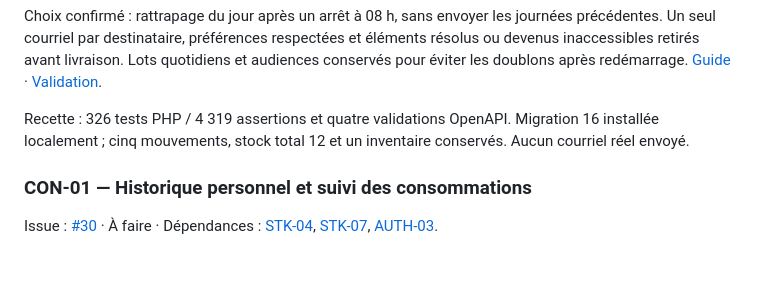
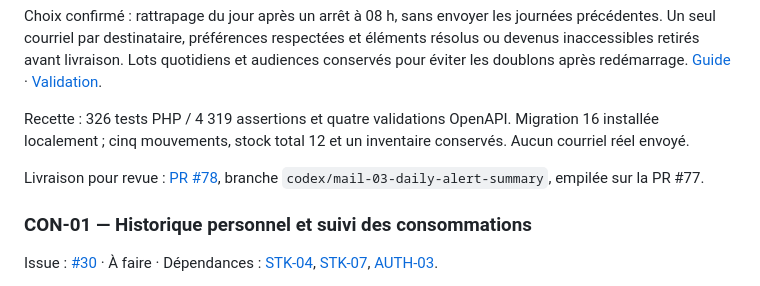
Before and after one commit to wwwy44c4mf-cpu/Gestion-Stock, a Markdown page: suivi.md, the part around the change. Drawn GitHub-style; blank space fills up the shorter version.

Commit message:
docs(MAIL-03): relier la proposition et sa recette

```diff
--- a/suivi.md
+++ b/suivi.md
@@ -528,6 +528,8 @@ Choix confirmé : rattrapage du jour après un arrêt à 08 h, sans envoyer les
 
 Recette : 326 tests PHP / 4 319 assertions et quatre validations OpenAPI. Migration 16 installée localement ; cinq mouvements, stock total 12 et un inventaire conservés. Aucun courriel réel envoyé.
 
+Livraison pour revue : [PR #78](https://github.com/wwwy44c4mf-cpu/Gestion-Stock/pull/78), branche `codex/mail-03-daily-alert-summary`, empilée sur la PR #77.
+
 ### CON-01 — Historique personnel et suivi des consommations
 
 Issue : [#30](https://github.com/wwwy44c4mf-cpu/Gestion-Stock/issues/30) · À faire · Dépendances : [STK-04](https://github.com/wwwy44c4mf-cpu/Gestion-Stock/issues/16), [STK-07](https://github.com/wwwy44c4mf-cpu/Gestion-Stock/issues/19), [AUTH-03](https://github.com/wwwy44c4mf-cpu/Gestion-Stock/issues/7).
```
Also changed, not shown: docs/validation-mail03.md (+2 -0 lines).
